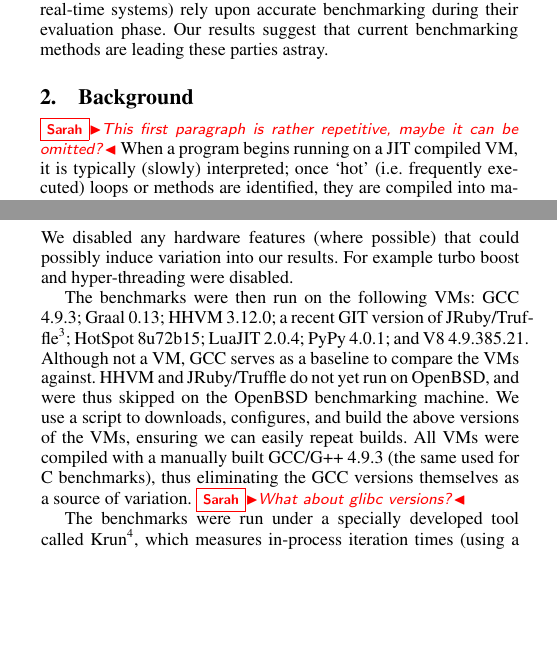
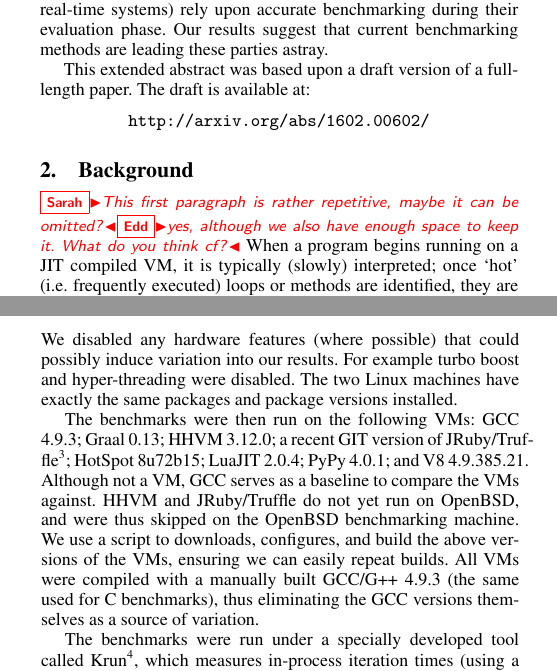
Before and after one commit to softdevteam/warmup_paper, a LaTeX paper (warmup_extended_abstract.tex): two parts of the columns of pages 1 and 2 of 5, joined at a grey line, cut so that both start at the same text, the shorter picture padded with empty space. Compiled offline with pdfLaTeX; a missing font is replaced by an installed copy or a similar font.

Commit message:
Address some comments, add link to arxiv paper.

```diff
--- a/warmup_extended_abstract.tex
+++ b/warmup_extended_abstract.tex
@@ -130,10 +130,16 @@ real-time systems) rely upon accurate benchmarking during their evaluation
 phase. Our results suggest that current benchmarking methods are leading
 these parties astray.
 
+This extended abstract was based upon a draft version of a full-length paper.
+The draft is available at:
+\begin{center}
+\url{http://arxiv.org/abs/1602.00602/}
+\end{center}
+
 \section{Background}
 \label{sec:warmup}
 
-\sarah{This first paragraph is rather repetitive, maybe it can be omitted?}
+\sarah{This first paragraph is rather repetitive, maybe it can be omitted?}\edd{yes, although we also have enough space to keep it. What do you think cf?}
 When a program begins running on a JIT compiled VM, it is typically (slowly)
 interpreted; once `hot' (i.e.~frequently executed) loops or methods are
 identified, they are compiled into machine code; and subsequent
@@ -223,7 +228,8 @@ Our benchmarking hardware consisted of three machines:
 
 \noindent We disabled any hardware features (where possible) that could
 possibly induce variation into our results. For example turbo boost and
-hyper-threading were disabled.
+hyper-threading were disabled. The two Linux machines have exactly the same
+packages and package versions installed.
 
 The benchmarks were then run on the following VMs: GCC 4.9.3; Graal 0.13;
 HHVM 3.12.0; a recent GIT version of JRuby/Truffle\footnote{GIT
@@ -235,7 +241,6 @@ We use a script to downloads, configures, and build the above
 versions of the VMs, ensuring we can easily repeat builds. All VMs were
 compiled with a manually built GCC/G++ 4.9.3 (the same used for C benchmarks),
 thus eliminating the GCC versions themselves as a source of variation.
-\sarah{What about glibc versions?}
 
 The benchmarks were run under a specially developed tool called
 \krun\footnote{\url{github.com/softdevteam/krun}}, which
```
Also changed, not shown: warmup_extended_abstract.tex (7 more changed lines).
